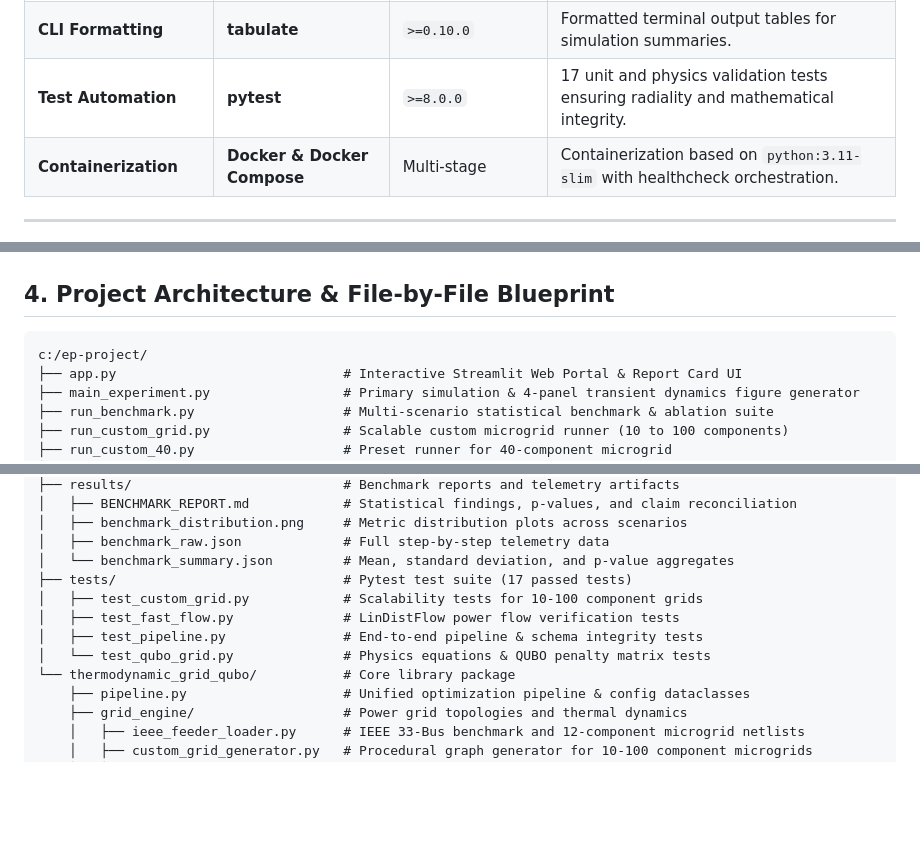
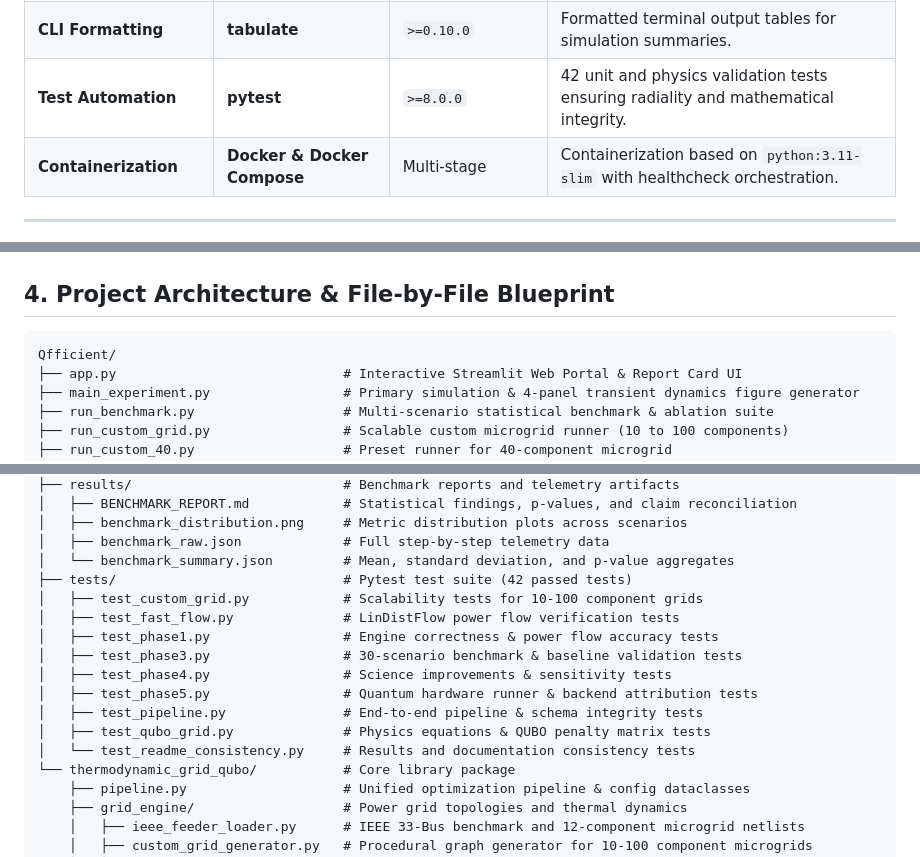
Before and after one commit to sharmeshms/Qfficient, a Markdown page: MANUAL.md, 3 parts joined by grey strips. Rendered like a GitHub page; blank space fills up the shorter version.

````diff
--- a/MANUAL.md
+++ b/MANUAL.md
@@ -58,7 +58,7 @@ Conductors heat up quadratically with electric current ($P = 3 I^2 R$). High lin
 | **Interactive UI** | **Streamlit** | `>=1.35.0` | Web dashboard with interactive parameter sliders, topology viewer, and real-time report cards. |
 | **Visualization** | **Matplotlib** | `>=3.8.0` | 300-DPI publication figures, 4-panel transient dynamics plots, and microgrid network layouts. |
 | **CLI Formatting** | **tabulate** | `>=0.10.0` | Formatted terminal output tables for simulation summaries. |
-| **Test Automation** | **pytest** | `>=8.0.0` | 17 unit and physics validation tests ensuring radiality and mathematical integrity. |
+| **Test Automation** | **pytest** | `>=8.0.0` | 42 unit and physics validation tests ensuring radiality and mathematical integrity. |
 | **Containerization** | **Docker & Docker Compose** | Multi-stage | Containerization based on `python:3.11-slim` with healthcheck orchestration. |
 
 ---
@@ -102,7 +102,7 @@ $$H(x) = \lambda_{\text{thermo}} H_{\text{thermo}}(x) + \lambda_{\text{cycle}} H
 ## 4. Project Architecture & File-by-File Blueprint
 
 ```
-c:/ep-project/
+Qfficient/
 ├── app.py                             # Interactive Streamlit Web Portal & Report Card UI
 ├── main_experiment.py                 # Primary simulation & 4-panel transient dynamics figure generator
 ├── run_benchmark.py                   # Multi-scenario statistical benchmark & ablation suite
@@ -123,11 +123,16 @@ c:/ep-project/
 │   ├── benchmark_distribution.png     # Metric distribution plots across scenarios
 │   ├── benchmark_raw.json             # Full step-by-step telemetry data
 │   └── benchmark_summary.json         # Mean, standard deviation, and p-value aggregates
-├── tests/                             # Pytest test suite (17 passed tests)
+├── tests/                             # Pytest test suite (42 passed tests)
 │   ├── test_custom_grid.py            # Scalability tests for 10-100 component grids
 │   ├── test_fast_flow.py              # LinDistFlow power flow verification tests
+│   ├── test_phase1.py                 # Engine correctness & power flow accuracy tests
+│   ├── test_phase3.py                 # 30-scenario benchmark & baseline validation tests
+│   ├── test_phase4.py                 # Science improvements & sensitivity tests
+│   ├── test_phase5.py                 # Quantum hardware runner & backend attribution tests
 │   ├── test_pipeline.py               # End-to-end pipeline & schema integrity tests
-│   └── test_qubo_grid.py              # Physics equations & QUBO penalty matrix tests
+│   ├── test_qubo_grid.py              # Physics equations & QUBO penalty matrix tests
+│   └── test_readme_consistency.py     # Results and documentation consistency tests
 └── thermodynamic_grid_qubo/           # Core library package
     ├── pipeline.py                    # Unified optimization pipeline & config dataclasses
     ├── grid_engine/                   # Power grid topologies and thermal dynamics
````
Also changed, not shown: other parts of MANUAL.md (+18 -19 lines), results/BENCHMARK_REPORT.md (+8 -8 lines).
